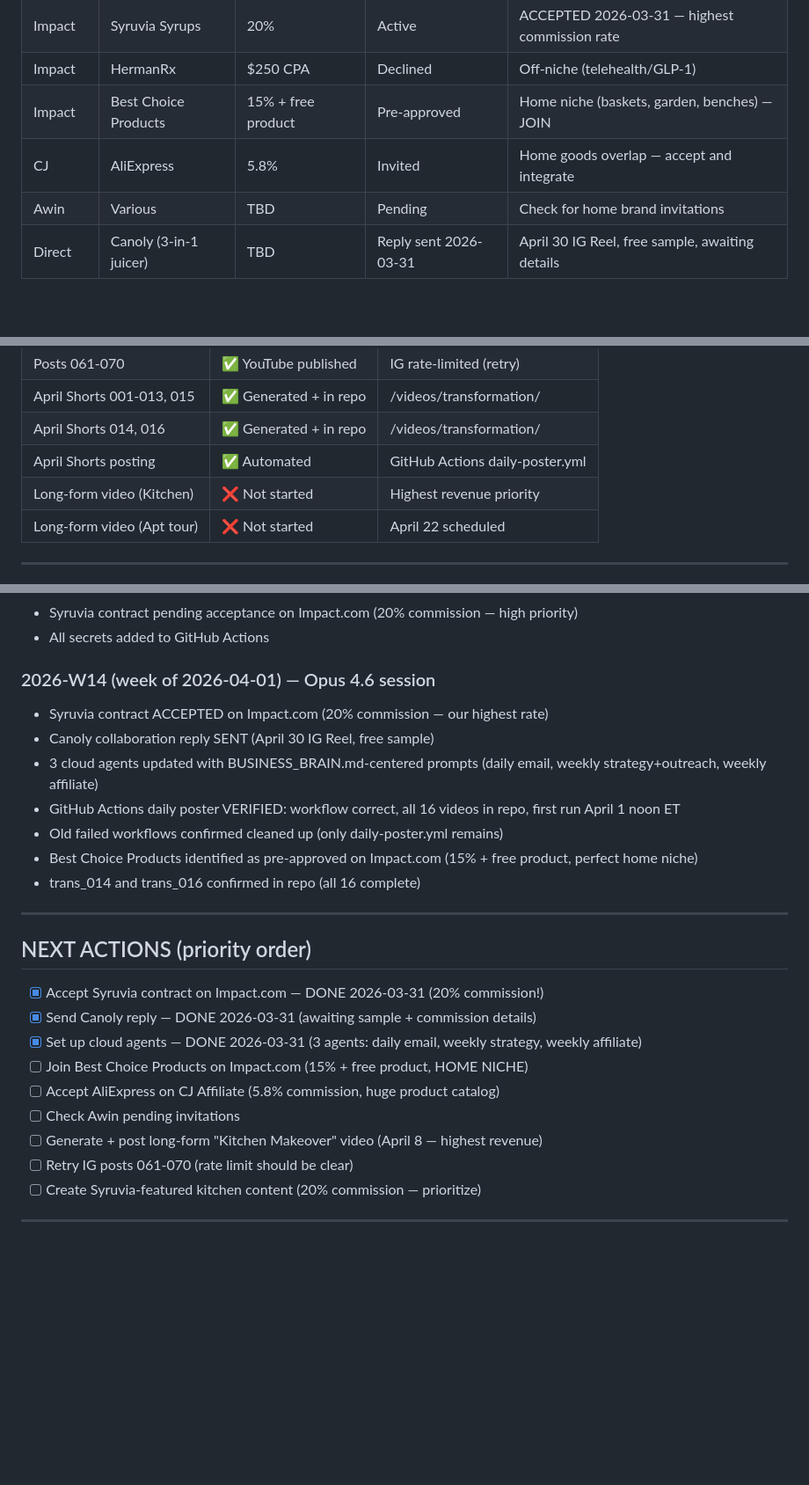
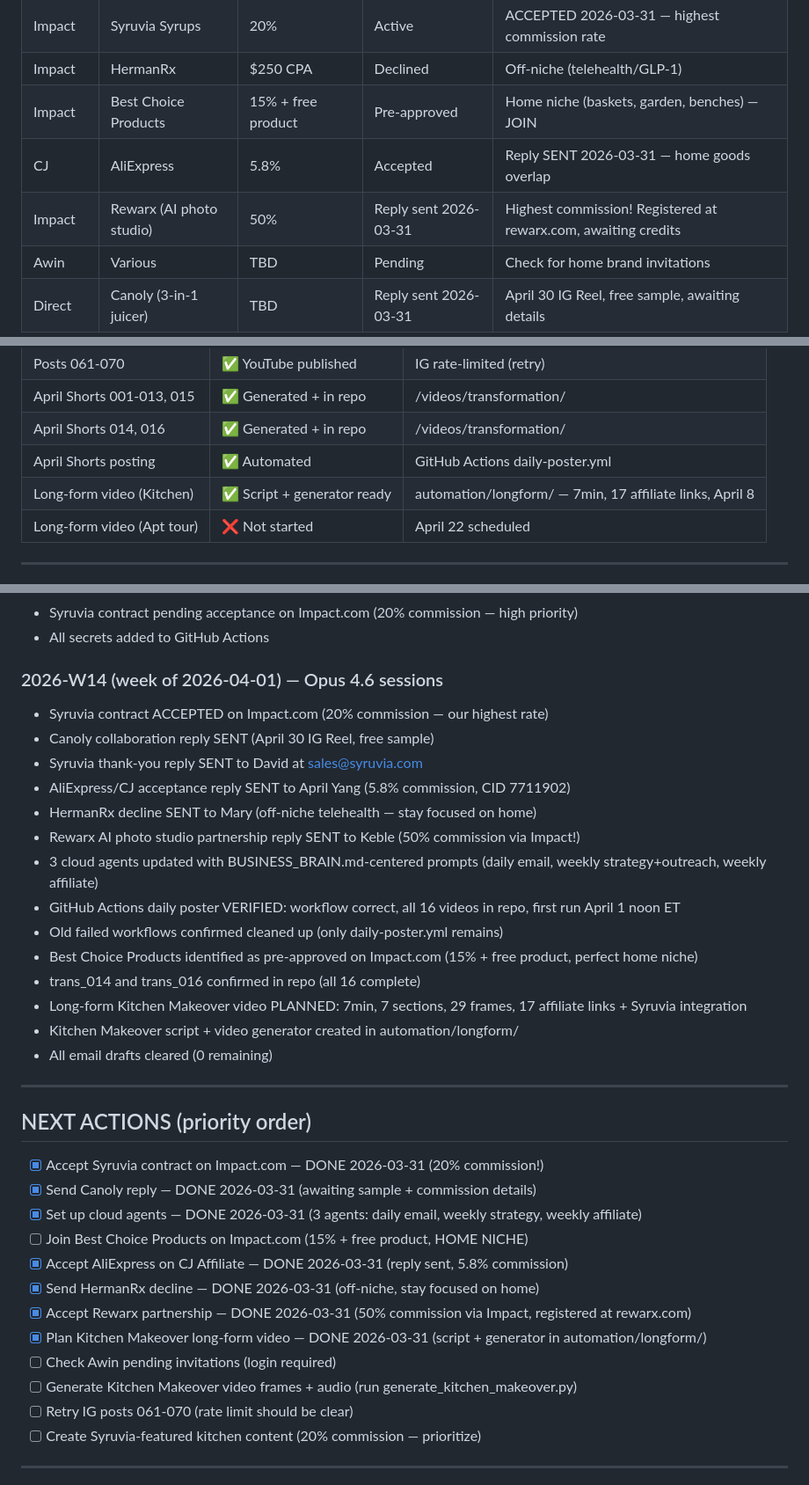
Before and after one commit to ianmcwherter/golden-home-project, a Markdown page: BUSINESS_BRAIN.md, 3 parts joined by grey strips. Shown at 88% size. Rendered like a GitHub page; blank space fills up the shorter version.

Commit message:
Update BUSINESS_BRAIN.md: emails sent, AliExpress accepted, Rewarx partnership, Kitchen Makeover planned
- AliExpress/CJ acceptance sent (5.8% commission)
- HermanRx decline sent (off-niche)
- Rewarx AI photo studio partnership sent (50% commission!)
- Kitchen Makeover long-form video planned (7min, 17 affiliate links)
- All email drafts cleared

Co-Authored-By: Claude Opus 4.6 <noreply@anthropic.com>

```diff
--- a/BUSINESS_BRAIN.md
+++ b/BUSINESS_BRAIN.md
@@ -62,7 +62,8 @@
 | Impact | Syruvia Syrups | 20% | Active | ACCEPTED 2026-03-31 — highest commission rate |
 | Impact | HermanRx | $250 CPA | Declined | Off-niche (telehealth/GLP-1) |
 | Impact | Best Choice Products | 15% + free product | Pre-approved | Home niche (baskets, garden, benches) — JOIN |
-| CJ | AliExpress | 5.8% | Invited | Home goods overlap — accept and integrate |
+| CJ | AliExpress | 5.8% | Accepted | Reply SENT 2026-03-31 — home goods overlap |
+| Impact | Rewarx (AI photo studio) | 50% | Reply sent 2026-03-31 | Highest commission! Registered at rewarx.com, awaiting credits |
 | Awin | Various | TBD | Pending | Check for home brand invitations |
 | Direct | Canoly (3-in-1 juicer) | TBD | Reply sent 2026-03-31 | April 30 IG Reel, free sample, awaiting details |
 
@@ -76,7 +77,7 @@
 | April Shorts 001-013, 015 | ✅ Generated + in repo | /videos/transformation/ |
 | April Shorts 014, 016 | ✅ Generated + in repo | /videos/transformation/ |
 | April Shorts posting | ✅ Automated | GitHub Actions daily-poster.yml |
-| Long-form video (Kitchen) | ❌ Not started | Highest revenue priority |
+| Long-form video (Kitchen) | ✅ Script + generator ready | automation/longform/ — 7min, 17 affiliate links, April 8 |
 | Long-form video (Apt tour) | ❌ Not started | April 22 scheduled |
 
 ---
@@ -144,14 +145,21 @@
 - Syruvia contract pending acceptance on Impact.com (20% commission — high priority)
 - All secrets added to GitHub Actions
 
-### 2026-W14 (week of 2026-04-01) — Opus 4.6 session
+### 2026-W14 (week of 2026-04-01) — Opus 4.6 sessions
 - Syruvia contract ACCEPTED on Impact.com (20% commission — our highest rate)
 - Canoly collaboration reply SENT (April 30 IG Reel, free sample)
+- Syruvia thank-you reply SENT to David at sales@syruvia.com
+- AliExpress/CJ acceptance reply SENT to April Yang (5.8% commission, CID 7711902)
+- HermanRx decline SENT to Mary (off-niche telehealth — stay focused on home)
+- Rewarx AI photo studio partnership reply SENT to Keble (50% commission via Impact!)
 - 3 cloud agents updated with BUSINESS_BRAIN.md-centered prompts (daily email, weekly strategy+outreach, weekly affiliate)
 - GitHub Actions daily poster VERIFIED: workflow correct, all 16 videos in repo, first run April 1 noon ET
 - Old failed workflows confirmed cleaned up (only daily-poster.yml remains)
 - Best Choice Products identified as pre-approved on Impact.com (15% + free product, perfect home niche)
 - trans_014 and trans_016 confirmed in repo (all 16 complete)
+- Long-form Kitchen Makeover video PLANNED: 7min, 7 sections, 29 frames, 17 affiliate links + Syruvia integration
+- Kitchen Makeover script + video generator created in automation/longform/
+- All email drafts cleared (0 remaining)
 
 ---
 
@@ -160,9 +168,12 @@
 - [x] Send Canoly reply — DONE 2026-03-31 (awaiting sample + commission details)
 - [x] Set up cloud agents — DONE 2026-03-31 (3 agents: daily email, weekly strategy, weekly affiliate)
 - [ ] Join Best Choice Products on Impact.com (15% + free product, HOME NICHE)
-- [ ] Accept AliExpress on CJ Affiliate (5.8% commission, huge product catalog)
-- [ ] Check Awin pending invitations
-- [ ] Generate + post long-form "Kitchen Makeover" video (April 8 — highest revenue)
+- [x] Accept AliExpress on CJ Affiliate — DONE 2026-03-31 (reply sent, 5.8% commission)
+- [x] Send HermanRx decline — DONE 2026-03-31 (off-niche, stay focused on home)
+- [x] Accept Rewarx partnership — DONE 2026-03-31 (50% commission via Impact, registered at rewarx.com)
+- [x] Plan Kitchen Makeover long-form video — DONE 2026-03-31 (script + generator in automation/longform/)
+- [ ] Check Awin pending invitations (login required)
+- [ ] Generate Kitchen Makeover video frames + audio (run generate_kitchen_makeover.py)
 - [ ] Retry IG posts 061-070 (rate limit should be clear)
 - [ ] Create Syruvia-featured kitchen content (20% commission — prioritize)
 
```
Also changed, not shown: other parts of BUSINESS_BRAIN.md (+1 -1 lines).
